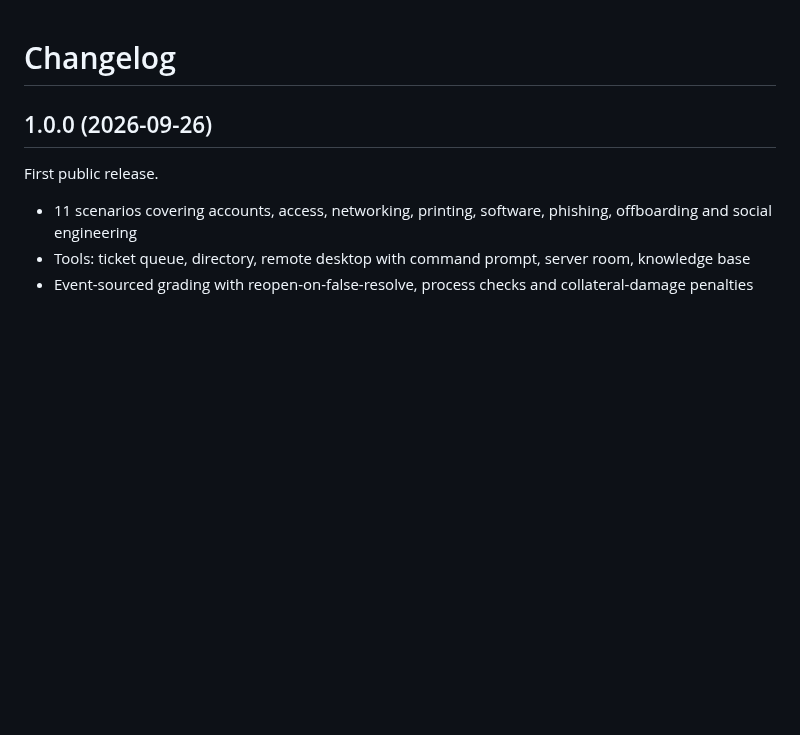
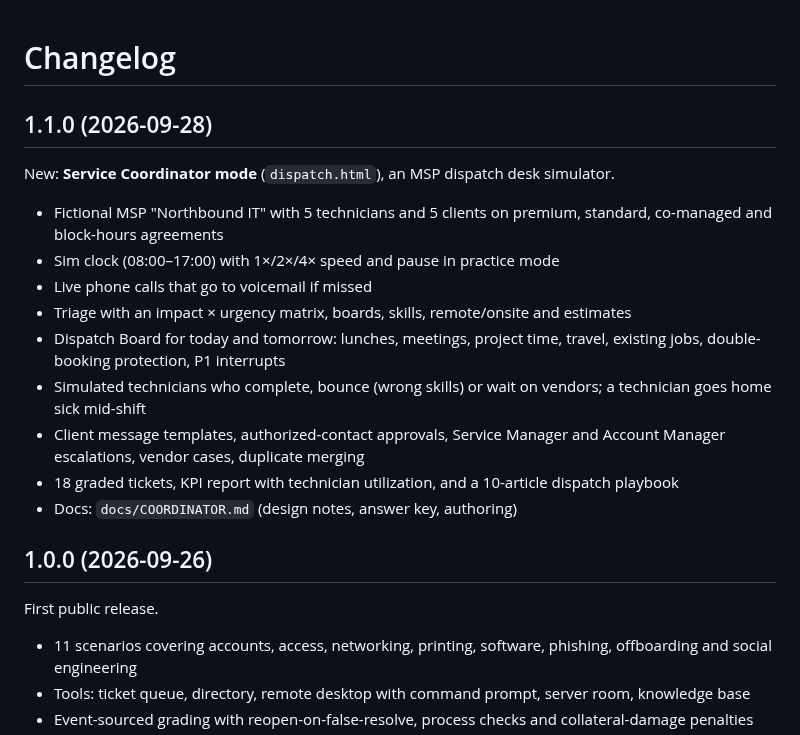
Before and after one commit to Onesayi/shift-one-helpdesk-simulator, a Markdown page: CHANGELOG.md, the part around the change. Drawn GitHub-style; blank space fills up the shorter version.

```diff
--- a/CHANGELOG.md
+++ b/CHANGELOG.md
@@ -1,4 +1,18 @@
 # Changelog
+
+## 1.1.0 (2026-09-28)
+
+New: **Service Coordinator mode** (`dispatch.html`), an MSP dispatch desk simulator.
+
+- Fictional MSP "Northbound IT" with 5 technicians and 5 clients on premium, standard, co-managed and block-hours agreements
+- Sim clock (08:00–17:00) with 1×/2×/4× speed and pause in practice mode
+- Live phone calls that go to voicemail if missed
+- Triage with an impact × urgency matrix, boards, skills, remote/onsite and estimates
+- Dispatch Board for today and tomorrow: lunches, meetings, project time, travel, existing jobs, double-booking protection, P1 interrupts
+- Simulated technicians who complete, bounce (wrong skills) or wait on vendors; a technician goes home sick mid-shift
+- Client message templates, authorized-contact approvals, Service Manager and Account Manager escalations, vendor cases, duplicate merging
+- 18 graded tickets, KPI report with technician utilization, and a 10-article dispatch playbook
+- Docs: `docs/COORDINATOR.md` (design notes, answer key, authoring)
 
 ## 1.0.0 (2026-09-26)
 
```
Also changed, not shown: CONTRIBUTING.md (+1 -0 lines), README.md (+40 -6 lines), docs/COORDINATOR.md (added, +102 -0 lines), docs/screenshots/coordinator-board.png (added), docs/screenshots/coordinator-call.png (added), docs/screenshots/coordinator-dispatch-dark.png (added), docs/screenshots/coordinator-report.png (added), 10 other files.
